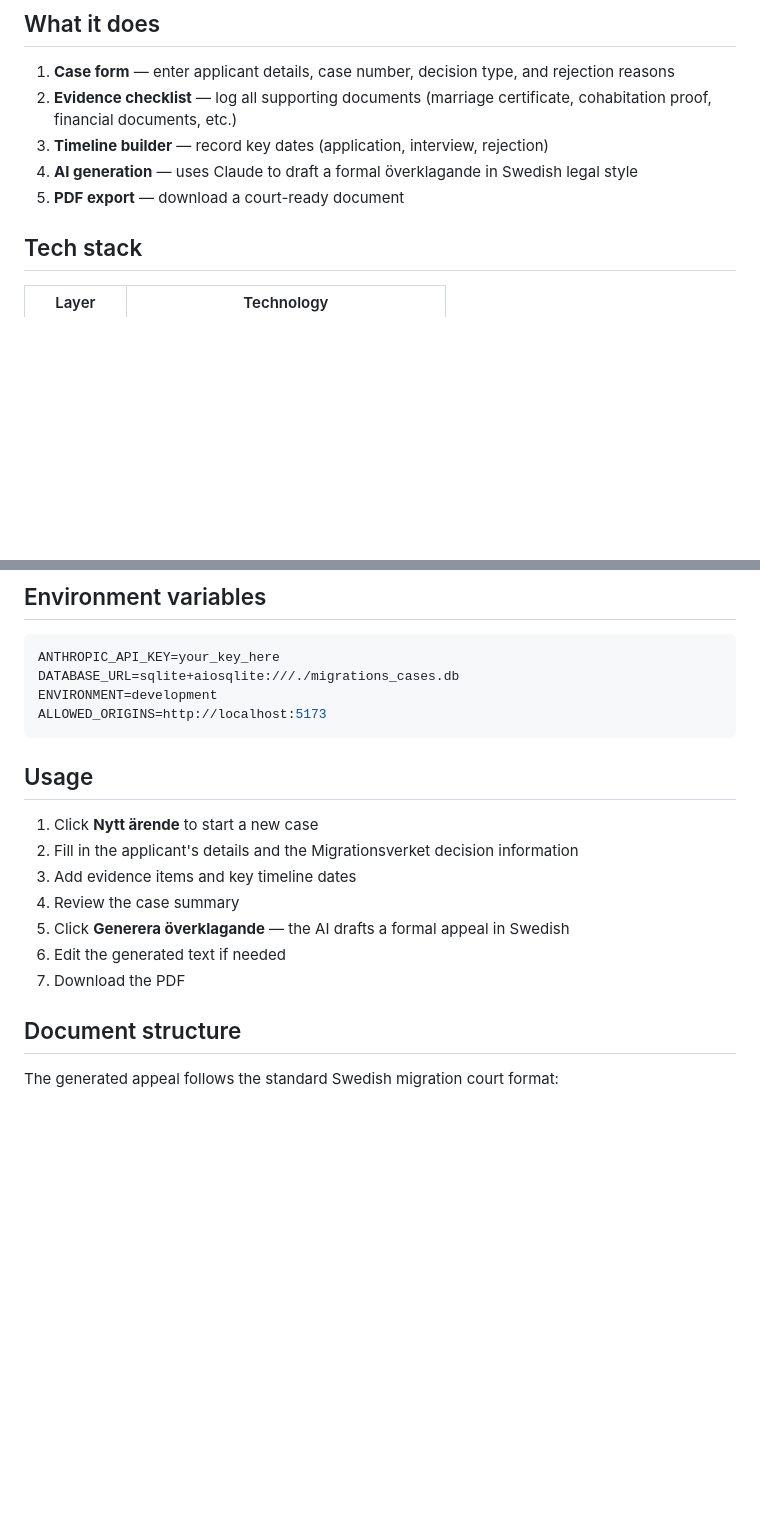
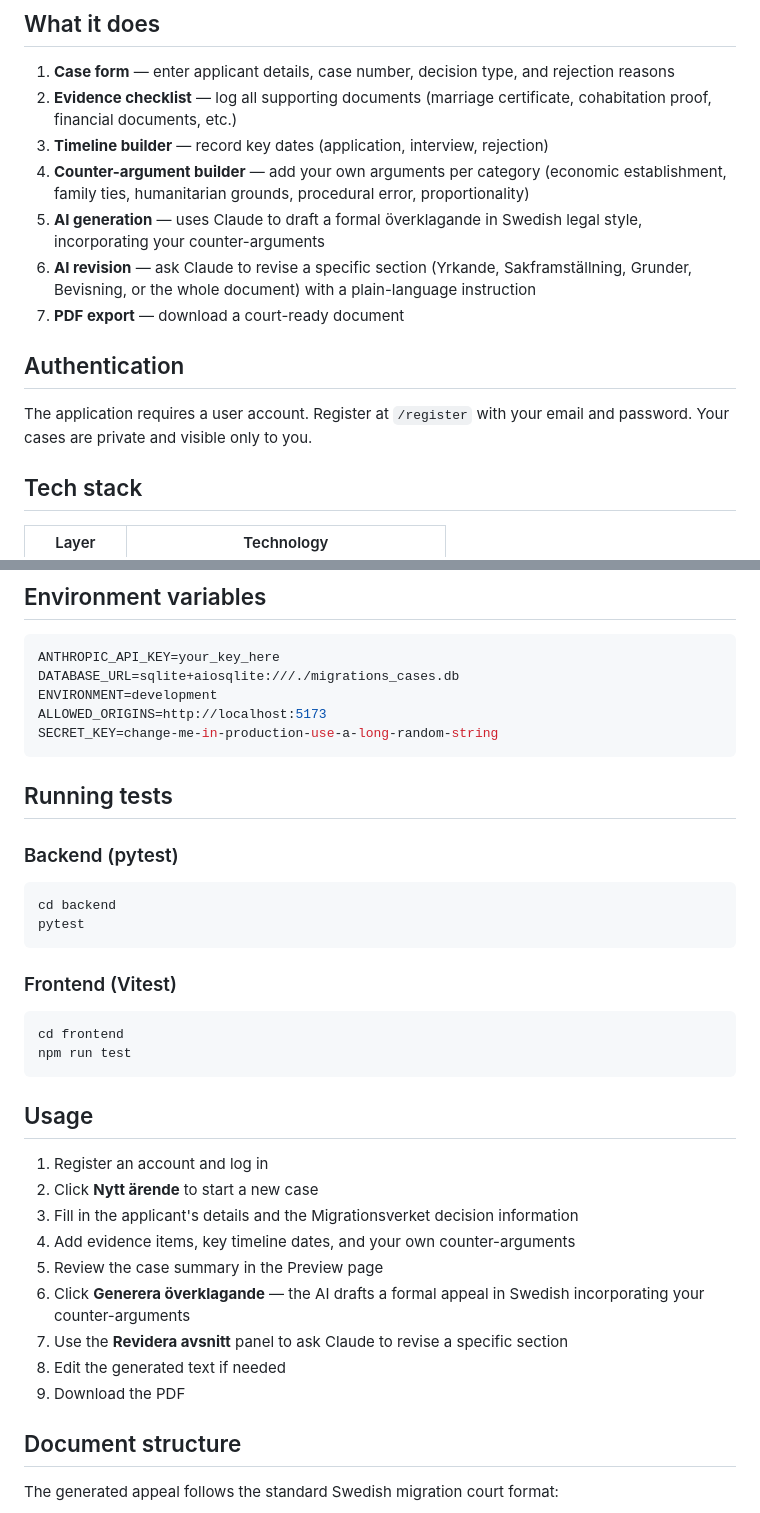
Before and after one commit to Sam-Razavi/migrationsassistenten, a Markdown page: README.md, 2 parts joined by grey strips. Rendered like a GitHub page; blank space fills up the shorter version.

Commit message:
Update README for Phase 2 features
Document authentication, counter-argument builder, AI revision,
running backend (pytest) and frontend (vitest) tests, SECRET_KEY env var.

````diff
--- a/README.md
+++ b/README.md
@@ -13,8 +13,14 @@ This is **not** a legal advice platform. It is a document drafting assistant tha
 1. **Case form** — enter applicant details, case number, decision type, and rejection reasons
 2. **Evidence checklist** — log all supporting documents (marriage certificate, cohabitation proof, financial documents, etc.)
 3. **Timeline builder** — record key dates (application, interview, rejection)
-4. **AI generation** — uses Claude to draft a formal överklagande in Swedish legal style
-5. **PDF export** — download a court-ready document
+4. **Counter-argument builder** — add your own arguments per category (economic establishment, family ties, humanitarian grounds, procedural error, proportionality)
+5. **AI generation** — uses Claude to draft a formal överklagande in Swedish legal style, incorporating your counter-arguments
+6. **AI revision** — ask Claude to revise a specific section (Yrkande, Sakframställning, Grunder, Bevisning, or the whole document) with a plain-language instruction
+7. **PDF export** — download a court-ready document
+
+## Authentication
+
+The application requires a user account. Register at `/register` with your email and password. Your cases are private and visible only to you.
 
 ## Tech stack
 
@@ -85,17 +91,36 @@ ANTHROPIC_API_KEY=your_key_here
 DATABASE_URL=sqlite+aiosqlite:///./migrations_cases.db
 ENVIRONMENT=development
 ALLOWED_ORIGINS=http://localhost:5173
+SECRET_KEY=change-me-in-production-use-a-long-random-string
+```
+
+## Running tests
+
+### Backend (pytest)
+
+```bash
+cd backend
+pytest
+```
+
+### Frontend (Vitest)
+
+```bash
+cd frontend
+npm run test
 ```
 
 ## Usage
 
-1. Click **Nytt ärende** to start a new case
-2. Fill in the applicant's details and the Migrationsverket decision information
-3. Add evidence items and key timeline dates
-4. Review the case summary
-5. Click **Generera överklagande** — the AI drafts a formal appeal in Swedish
-6. Edit the generated text if needed
-7. Download the PDF
+1. Register an account and log in
+2. Click **Nytt ärende** to start a new case
+3. Fill in the applicant's details and the Migrationsverket decision information
+4. Add evidence items, key timeline dates, and your own counter-arguments
+5. Review the case summary in the Preview page
+6. Click **Generera överklagande** — the AI drafts a formal appeal in Swedish incorporating your counter-arguments
+7. Use the **Revidera avsnitt** panel to ask Claude to revise a specific section
+8. Edit the generated text if needed
+9. Download the PDF
 
 ## Document structure
 
````
